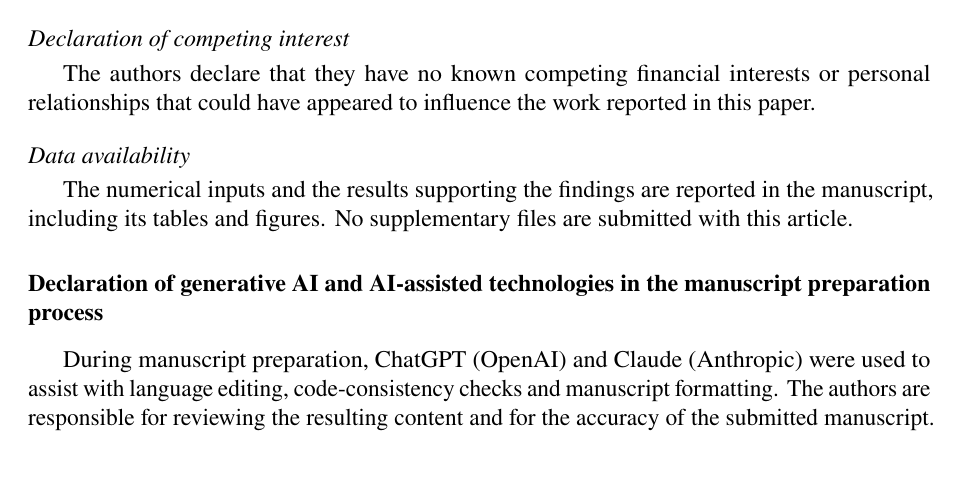
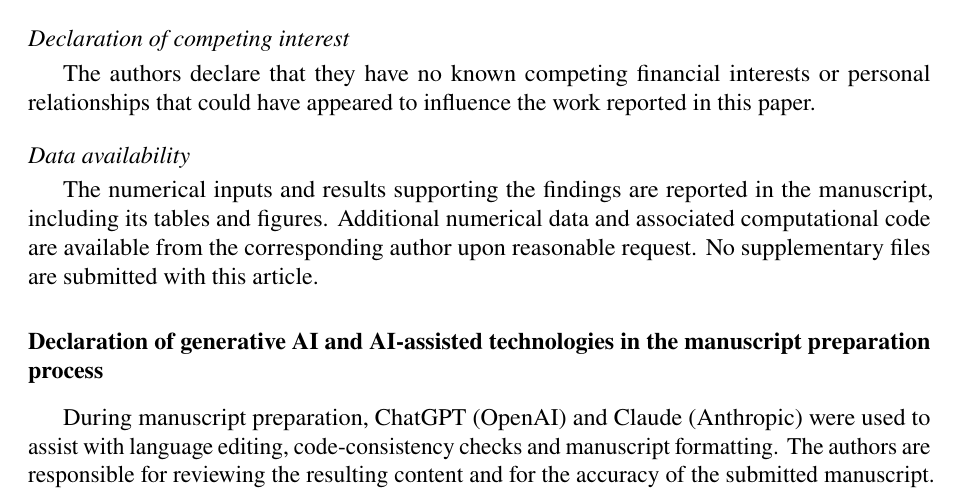
Before and after one commit to vipin-oss/FEM_5_16_OCT_AMME, a LaTeX paper (manuscript_FINEL.tex): part of page 23 of 28, cut so that both start at the same text, the shorter picture padded with empty space. Compiled offline with pdfLaTeX.

Commit message:
Clarify numerical data and computational code availability upon request to corresponding author

```diff
--- a/manuscript_FINEL.tex
+++ b/manuscript_FINEL.tex
@@ -1350,9 +1350,10 @@ No.~14/66-2026 SPD/HSHEC/HSRF-38).
 \subsection*{Declaration of competing interest}
 The authors declare that they have no known competing financial interests or personal relationships that could have appeared to influence the work reported in this paper.
 \subsection*{Data availability}
-The numerical inputs and the results supporting the findings are reported in
-the manuscript, including its tables and figures. No supplementary files are
-submitted with this article.
+The numerical inputs and results supporting the findings are reported in the
+manuscript, including its tables and figures. Additional numerical data and
+associated computational code are available from the corresponding author upon
+reasonable request. No supplementary files are submitted with this article.
 
 % Authors must confirm the description of the AI-assisted preparation and their review.
 \section*{Declaration of generative AI and AI-assisted technologies in the manuscript preparation process}
```
